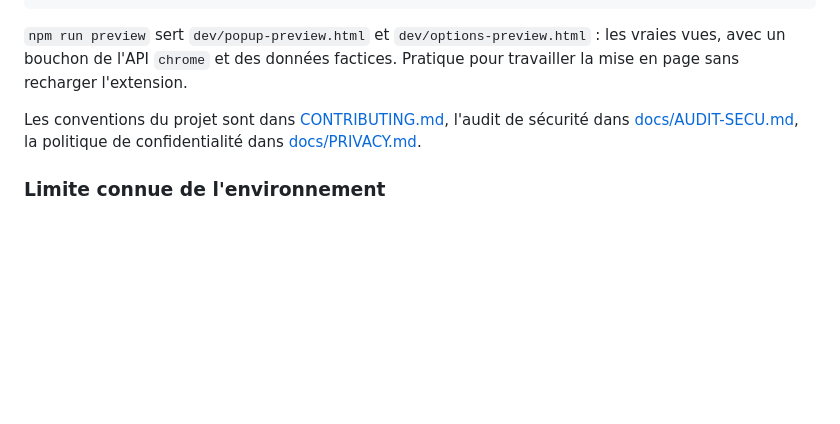
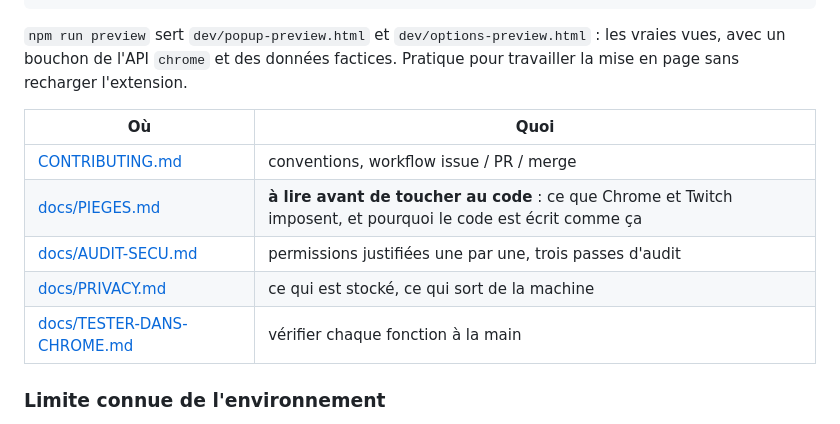
Before and after one commit to Maxyull/twitch-drops-claimer, a Markdown page: README.md, the part around the change. GitHub-like rendering; blank space fills up the shorter version.

```diff
--- a/README.md
+++ b/README.md
@@ -137,9 +137,13 @@ npx playwright test       # e2e sur dist/ chargé dans Chromium
 vues, avec un bouchon de l'API `chrome` et des données factices. Pratique pour travailler
 la mise en page sans recharger l'extension.
 
-Les conventions du projet sont dans [CONTRIBUTING.md](CONTRIBUTING.md), l'audit de
-sécurité dans [docs/AUDIT-SECU.md](docs/AUDIT-SECU.md), la politique de confidentialité
-dans [docs/PRIVACY.md](docs/PRIVACY.md).
+| Où | Quoi |
+|---|---|
+| [CONTRIBUTING.md](CONTRIBUTING.md) | conventions, workflow issue / PR / merge |
+| [docs/PIEGES.md](docs/PIEGES.md) | **à lire avant de toucher au code** : ce que Chrome et Twitch imposent, et pourquoi le code est écrit comme ça |
+| [docs/AUDIT-SECU.md](docs/AUDIT-SECU.md) | permissions justifiées une par une, trois passes d'audit |
+| [docs/PRIVACY.md](docs/PRIVACY.md) | ce qui est stocké, ce qui sort de la machine |
+| [docs/TESTER-DANS-CHROME.md](docs/TESTER-DANS-CHROME.md) | vérifier chaque fonction à la main |
 
 ### Limite connue de l'environnement
 
```
Also changed, not shown: CONTRIBUTING.md (+7 -1 lines), docs/PIEGES.md (added, +182 -0 lines).
